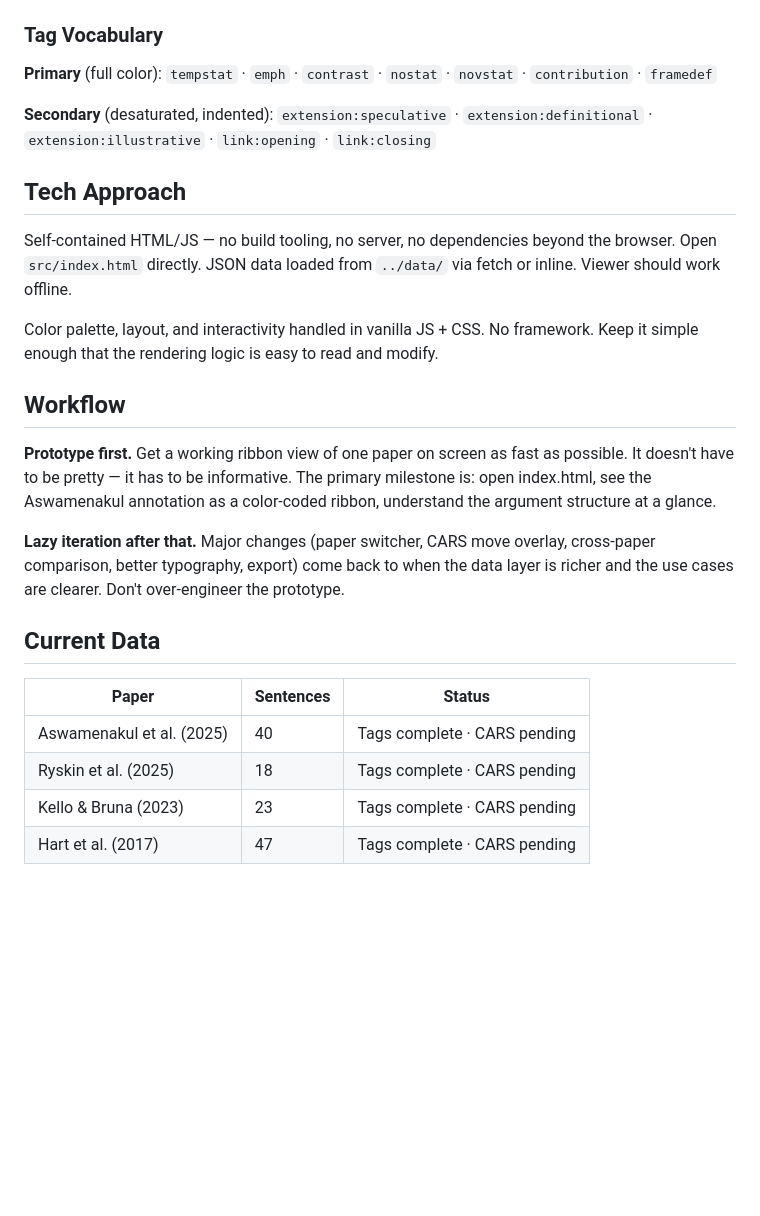
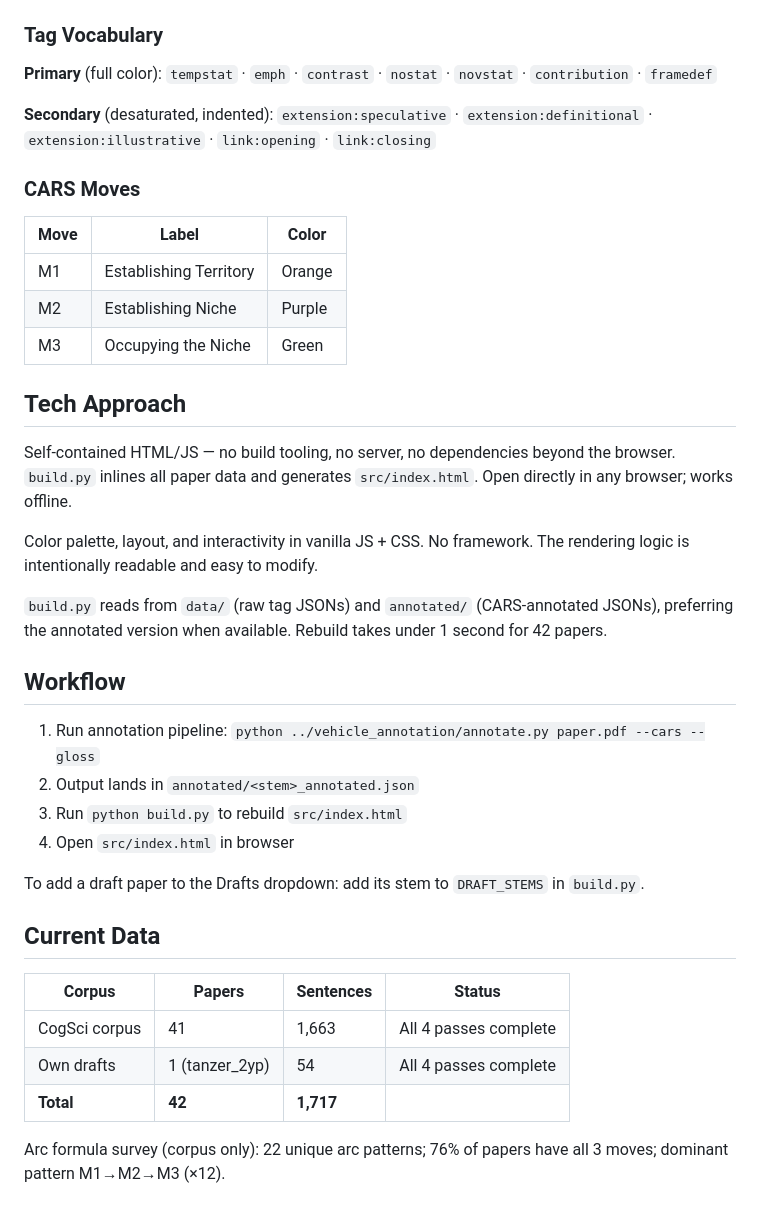
Before and after one commit to OwenTanzer/StructuralView, a Markdown page: DESIGN.md, the part around one of its changes. GitHub-like rendering; blank space fills up the shorter version.

```diff
--- a/DESIGN.md
+++ b/DESIGN.md
@@ -49,23 +71,37 @@ Future layers (data fields already present in the schema, currently null):
 
 **Secondary** (desaturated, indented): `extension:speculative` · `extension:definitional` · `extension:illustrative` · `link:opening` · `link:closing`
 
+### CARS Moves
+
+| Move | Label | Color |
+|------|-------|-------|
+| M1 | Establishing Territory | Orange |
+| M2 | Establishing Niche | Purple |
+| M3 | Occupying the Niche | Green |
+
 ## Tech Approach
 
-Self-contained HTML/JS — no build tooling, no server, no dependencies beyond the browser. Open `src/index.html` directly. JSON data loaded from `../data/` via fetch or inline. Viewer should work offline.
+Self-contained HTML/JS — no build tooling, no server, no dependencies beyond the browser. `build.py` inlines all paper data and generates `src/index.html`. Open directly in any browser; works offline.
 
-Color palette, layout, and interactivity handled in vanilla JS + CSS. No framework. Keep it simple enough that the rendering logic is easy to read and modify.
+Color palette, layout, and interactivity in vanilla JS + CSS. No framework. The rendering logic is intentionally readable and easy to modify.
+
+`build.py` reads from `data/` (raw tag JSONs) and `annotated/` (CARS-annotated JSONs), preferring the annotated version when available. Rebuild takes under 1 second for 42 papers.
 
 ## Workflow
 
-**Prototype first.** Get a working ribbon view of one paper on screen as fast as possible. It doesn't have to be pretty — it has to be informative. The primary milestone is: open index.html, see the Aswamenakul annotation as a color-coded ribbon, understand the argument structure at a glance.
+1. Run annotation pipeline: `python ../vehicle_annotation/annotate.py paper.pdf --cars --gloss`
+2. Output lands in `annotated/<stem>_annotated.json`
+3. Run `python build.py` to rebuild `src/index.html`
+4. Open `src/index.html` in browser
 
-**Lazy iteration after that.** Major changes (paper switcher, CARS move overlay, cross-paper comparison, better typography, export) come back to when the data layer is richer and the use cases are clearer. Don't over-engineer the prototype.
+To add a draft paper to the Drafts dropdown: add its stem to `DRAFT_STEMS` in `build.py`.
 
 ## Current Data
 
-| Paper | Sentences | Status |
-|---|---|---|
-| Aswamenakul et al. (2025) | 40 | Tags complete · CARS pending |
-| Ryskin et al. (2025) | 18 | Tags complete · CARS pending |
-| Kello & Bruna (2023) | 23 | Tags complete · CARS pending |
-| Hart et al. (2017) | 47 | Tags complete · CARS pending |
+| Corpus | Papers | Sentences | Status |
+|--------|--------|-----------|--------|
+| CogSci corpus | 41 | 1,663 | All 4 passes complete |
+| Own drafts | 1 (tanzer_2yp) | 54 | All 4 passes complete |
+| **Total** | **42** | **1,717** | |
+
+Arc formula survey (corpus only): 22 unique arc patterns; 76% of papers have all 3 moves; dominant pattern M1→M2→M3 (×12).
```
Also changed, not shown: other parts of DESIGN.md (+39 -17 lines).
